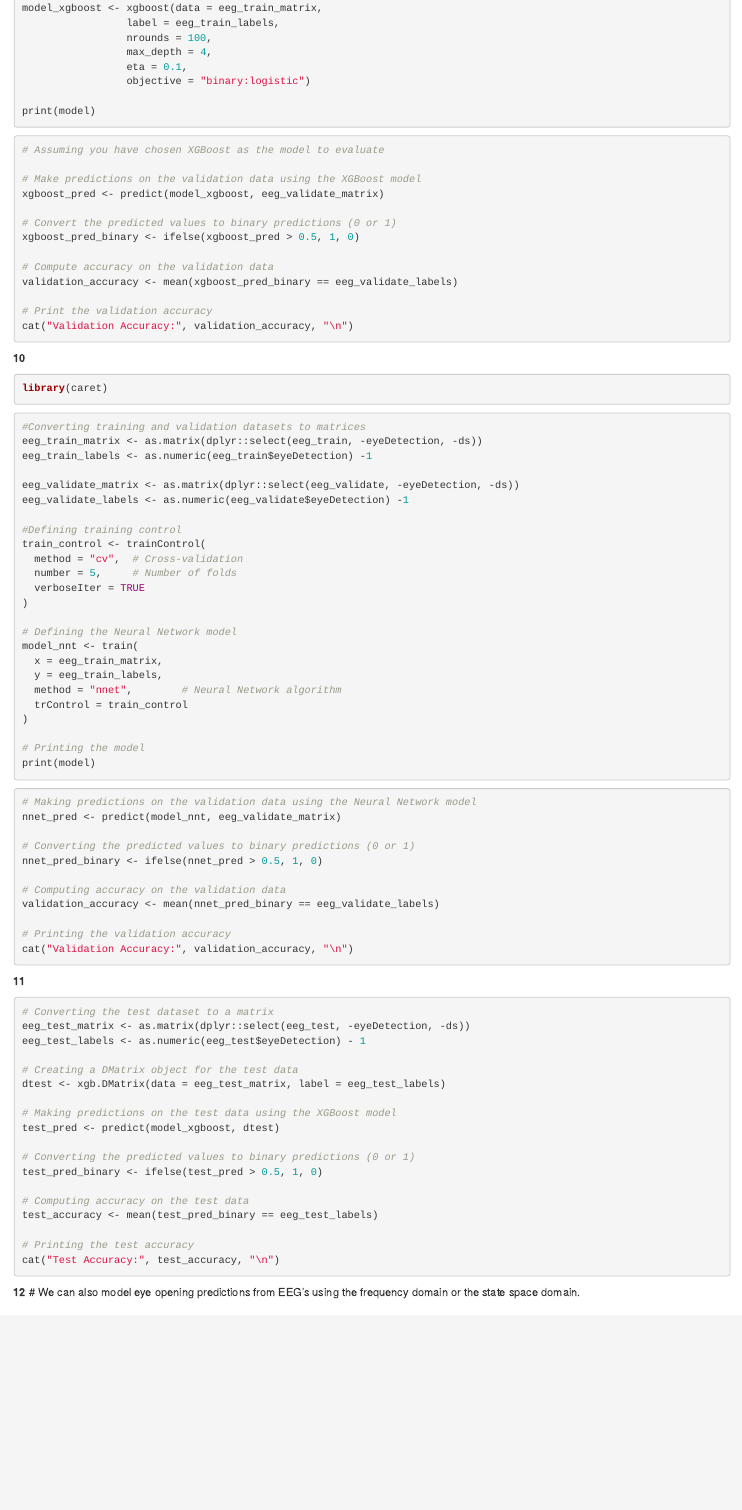
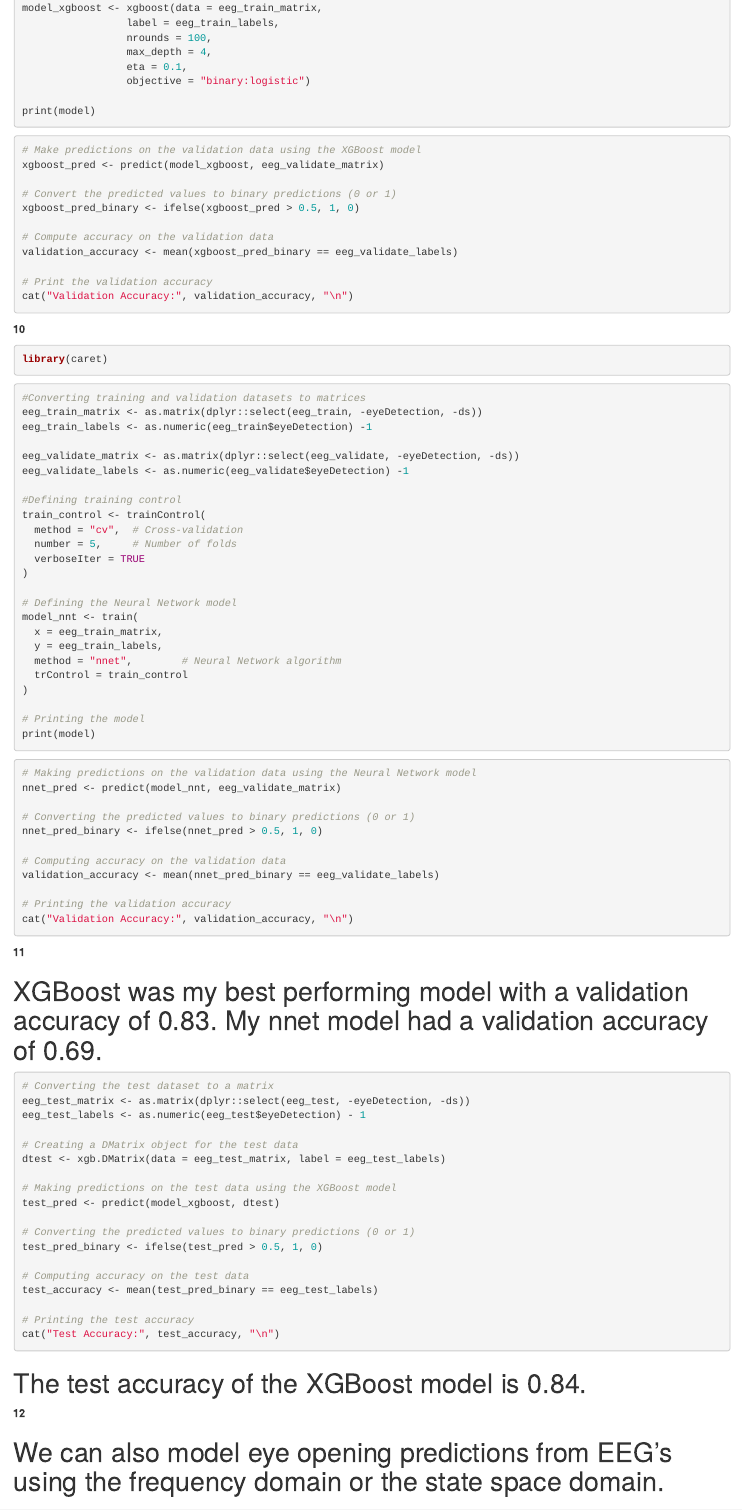
Before and after one commit to KNM-93/Practical4, an R Markdown document (Practical4.Rmd): the page in a window 1100 px wide, from 4000 px down. Rendered offline with R 4.5, knitr and Pandoc, with nearby package versions; the code chunks are not run, so their results and figures are left out.

Commit message:
git commit

````diff
--- a/Practical4.Rmd
+++ b/Practical4.Rmd
@@ -193,7 +193,6 @@ print(model)
 ```
 
 ```{r XGBOOST evaluation}
-# Assuming you have chosen XGBoost as the model to evaluate
 
 # Make predictions on the validation data using the XGBoost model
 xgboost_pred <- predict(model_xgboost, eeg_validate_matrix)
@@ -262,6 +260,8 @@ cat("Validation Accuracy:", validation_accuracy, "\n")
 
 **11**
 
+# XGBoost was my best performing model with a validation accuracy of 0.83. My nnet model had a validation accuracy of 0.69.
+
 
 ```{r XGBOOST test performance}
 
@@ -285,8 +285,10 @@ test_accuracy <- mean(test_pred_binary == eeg_test_labels)
 cat("Test Accuracy:", test_accuracy, "\n")
 ```
 
+# The test accuracy of the XGBoost model is 0.84.
 
 **12**
+
 # We can also model eye opening predictions from EEG's using the frequency domain or the state space domain.
 
 # With the frequency domain, we can use the Laplace methods.
````
Also changed, not shown: Practical4.nb.html, Practical4.Rmd (1 more changed lines).
